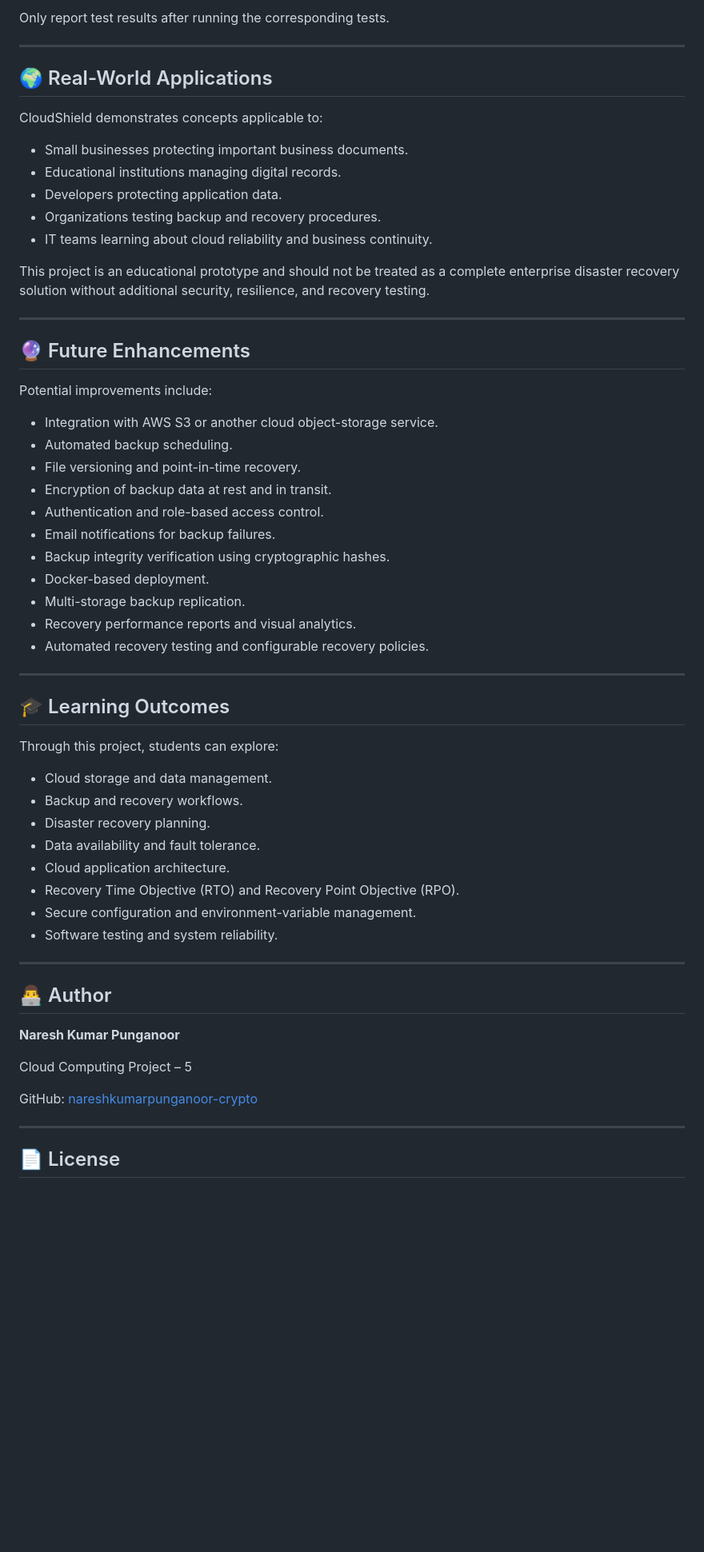
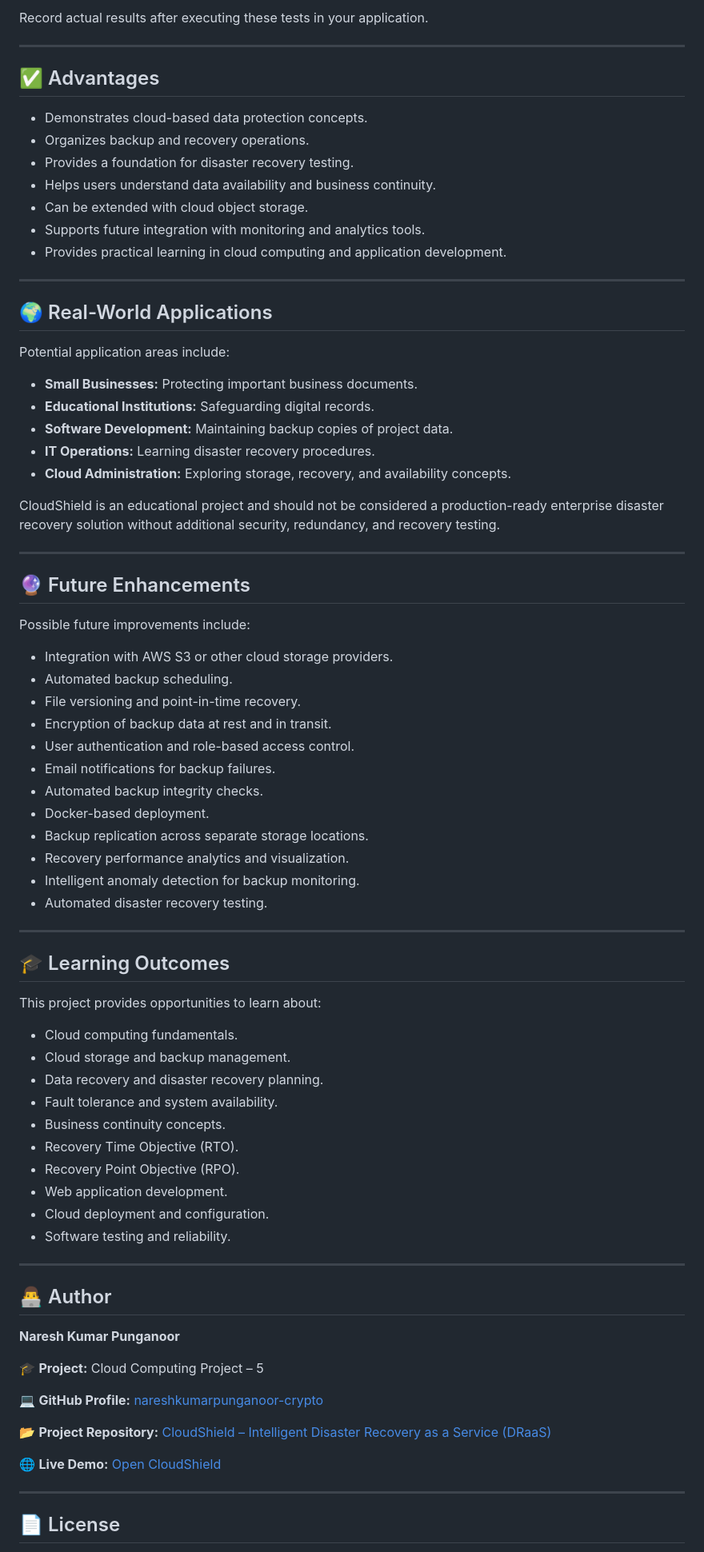
Before and after one commit to nareshkumarpunganoor-crypto/CloudShield-Intelligent-Disaster-Recovery-as-a-Service-DRaaS-, a Markdown page: README.md, the part around one of its changes. Shown at 80% size. GitHub-like rendering; blank space fills up the shorter version.

```diff
--- a/README.md
+++ b/README.md
@@ -250,52 +320,67 @@ The following tests can be used to evaluate the application's recovery workflows
 
-Only report test results after running the corresponding tests.
+Record actual results after executing these tests in your application.
+
+---
+
+## ✅ Advantages
+
+* Demonstrates cloud-based data protection concepts.
+* Organizes backup and recovery operations.
+* Provides a foundation for disaster recovery testing.
+* Helps users understand data availability and business continuity.
+* Can be extended with cloud object storage.
+* Supports future integration with monitoring and analytics tools.
+* Provides practical learning in cloud computing and application development.
 
 ---
 
 ## 🌍 Real-World Applications
 
-CloudShield demonstrates concepts applicable to:
+Potential application areas include:
 
-* Small businesses protecting important business documents.
-* Educational institutions managing digital records.
-* Developers protecting application data.
-* Organizations testing backup and recovery procedures.
-* IT teams learning about cloud reliability and business continuity.
+* **Small Businesses:** Protecting important business documents.
+* **Educational Institutions:** Safeguarding digital records.
+* **Software Development:** Maintaining backup copies of project data.
+* **IT Operations:** Learning disaster recovery procedures.
+* **Cloud Administration:** Exploring storage, recovery, and availability concepts.
 
-This project is an educational prototype and should not be treated as a complete enterprise disaster recovery solution without additional security, resilience, and recovery testing.
+CloudShield is an educational project and should not be considered a production-ready enterprise disaster recovery solution without additional security, redundancy, and recovery testing.
 
 ---
 
 ## 🔮 Future Enhancements
 
-Potential improvements include:
+Possible future improvements include:
 
-* Integration with AWS S3 or another cloud object-storage service.
+* Integration with AWS S3 or other cloud storage providers.
 * Automated backup scheduling.
 * File versioning and point-in-time recovery.
 * Encryption of backup data at rest and in transit.
-* Authentication and role-based access control.
+* User authentication and role-based access control.
 * Email notifications for backup failures.
-* Backup integrity verification using cryptographic hashes.
+* Automated backup integrity checks.
 * Docker-based deployment.
-* Multi-storage backup replication.
-* Recovery performance reports and visual analytics.
-* Automated recovery testing and configurable recovery policies.
+* Backup replication across separate storage locations.
+* Recovery performance analytics and visualization.
+* Intelligent anomaly detection for backup monitoring.
+* Automated disaster recovery testing.
 
 ---
 
 ## 🎓 Learning Outcomes
 
-Through this project, students can explore:
+This project provides opportunities to learn about:
 
-* Cloud storage and data management.
-* Backup and recovery workflows.
-* Disaster recovery planning.
-* Data availability and fault tolerance.
-* Cloud application architecture.
-* Recovery Time Objective (RTO) and Recovery Point Objective (RPO).
-* Secure configuration and environment-variable management.
-* Software testing and system reliability.
+* Cloud computing fundamentals.
+* Cloud storage and backup management.
+* Data recovery and disaster recovery planning.
+* Fault tolerance and system availability.
+* Business continuity concepts.
+* Recovery Time Objective (RTO).
+* Recovery Point Objective (RPO).
+* Web application development.
+* Cloud deployment and configuration.
+* Software testing and reliability.
 
 ---
 
@@ -303,9 +388,13 @@ Through this project, students can explore:
 
 **Naresh Kumar Punganoor**
 
-Cloud Computing Project – 5
+🎓 **Project:** Cloud Computing Project – 5
 
-GitHub: [nareshkumarpunganoor-crypto](https://github.com/nareshkumarpunganoor-crypto)
+💻 **GitHub Profile:** [nareshkumarpunganoor-crypto](https://github.com/nareshkumarpunganoor-crypto)
+
+📂 **Project Repository:** [CloudShield – Intelligent Disaster Recovery as a Service (DRaaS)](https://github.com/nareshkumarpunganoor-crypto/CloudShield-Intelligent-Disaster-Recovery-as-a-Service-DRaaS-)
+
+🌐 **Live Demo:** [Open CloudShield](https://nareshkumarpunganoor-crypto.github.io/CloudShield-Intelligent-Disaster-Recovery-as-a-Service-DRaaS-/)
 
 ---
 
```
Also changed, not shown: other parts of README.md (+193 -119 lines).
